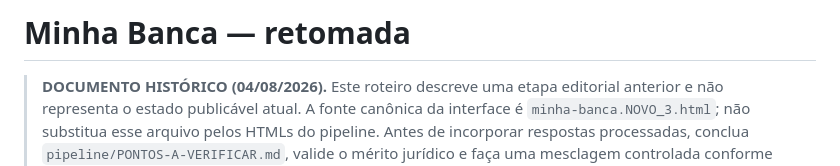
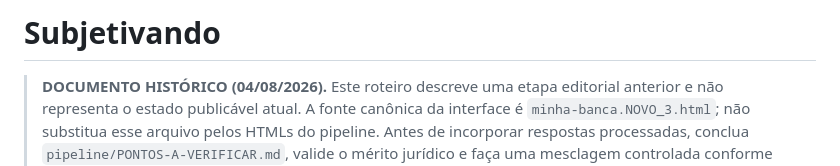
Before and after one commit to analuiisalago-oss/subjetivando-corrigido-2026-08-15, a Markdown page: docs/historico/RETOMAR.md, the part around the change. Rendered like a GitHub page.

```diff
--- a/docs/historico/RETOMAR.md
+++ b/docs/historico/RETOMAR.md
@@ -1,4 +1,4 @@
-# Minha Banca — retomada
+# Subjetivando
 
 > **DOCUMENTO HISTÓRICO (04/08/2026).** Este roteiro descreve uma etapa editorial anterior e não representa o estado publicável atual. A fonte canônica da interface é `minha-banca.NOVO_3.html`; não substitua esse arquivo pelos HTMLs do pipeline. Antes de incorporar respostas processadas, conclua `pipeline/PONTOS-A-VERIFICAR.md`, valide o mérito jurídico e faça uma mesclagem controlada conforme `PENDENCIAS.md`.
 
```
